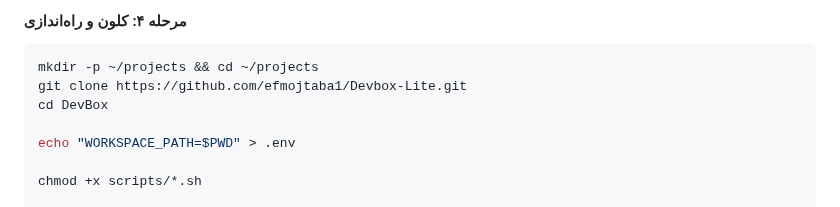
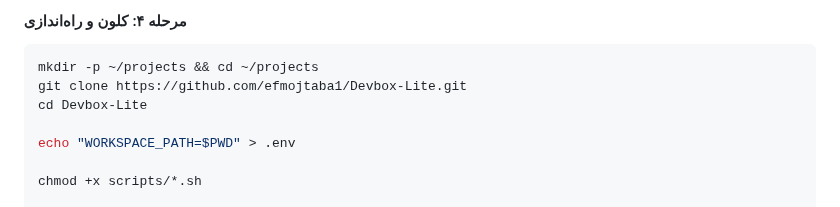
Before and after one commit to efmojtaba1/Devbox-Lite, a Markdown page: docs/fa/README.md, the part around the change. Drawn GitHub-style.

````diff
--- a/docs/fa/README.md
+++ b/docs/fa/README.md
@@ -102,7 +102,7 @@ sudo usermod -aG docker $USER && newgrp docker
 ```bash
 mkdir -p ~/projects && cd ~/projects
 git clone https://github.com/efmojtaba1/Devbox-Lite.git
-cd DevBox
+cd Devbox-Lite
 
 echo "WORKSPACE_PATH=$PWD" > .env
 
````
